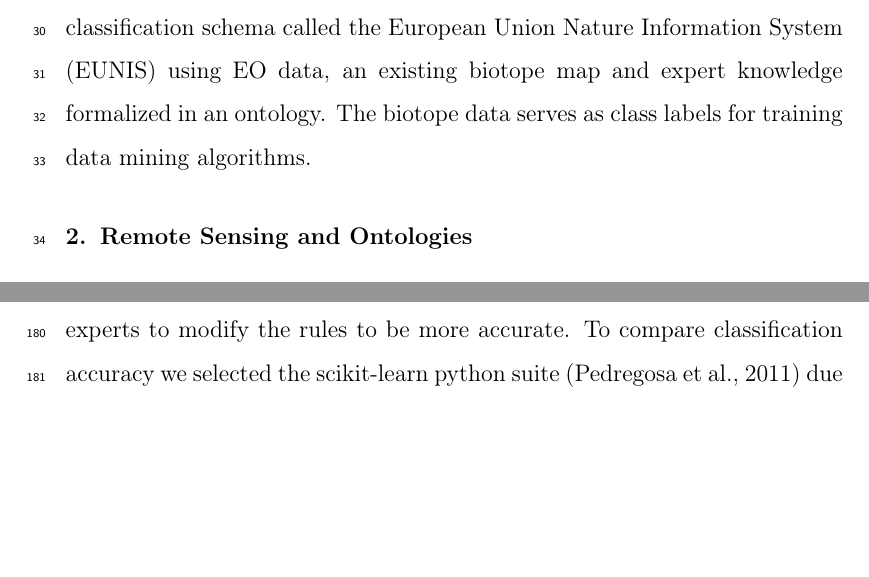
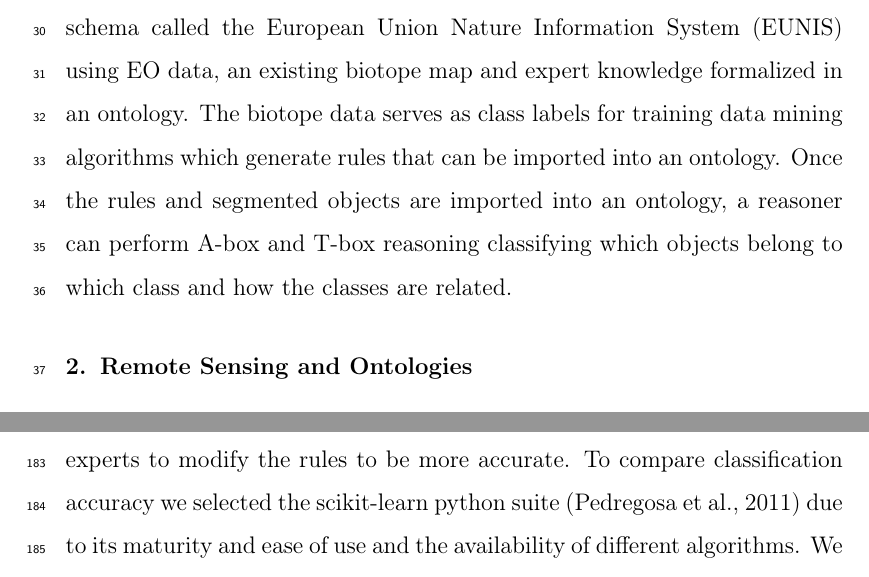
Before and after one commit to mellowizz/thesis-paper, a LaTeX paper (paper/document.tex): two parts of pages 2 and 8 of 17 before the commit and two parts of pages 2 and 9 of 17 after it, joined at a grey line, cut so that both start at the same text, the shorter picture padded with empty space. Compiled offline with pdfLaTeX.

Commit message:
newest version.

```diff
--- a/paper/document.tex
+++ b/paper/document.tex
@@ -76,7 +76,10 @@ We propose an automated system that can classify Natura 2000 habitats
 according to the EU-wide biotope classification schema called the European
 Union Nature Information System (EUNIS) using EO data, an existing biotope map
 and expert knowledge formalized in an ontology. The biotope data serves as class
-labels for training data mining algorithms.
+labels for training data mining algorithms which generate rules that can be
+imported into an ontology. Once the rules and segmented objects are imported
+into an ontology, a reasoner can perform A-box and T-box reasoning classifying
+which objects belong to which class and how the classes are related.
 % The semantic and thematic interoperability
 %effortlessly incorporates expert knowledge and helps decision-makers,
 % scientists from different disciplines and planners successfully communicate using
```
Also changed, not shown: 5 other files.
